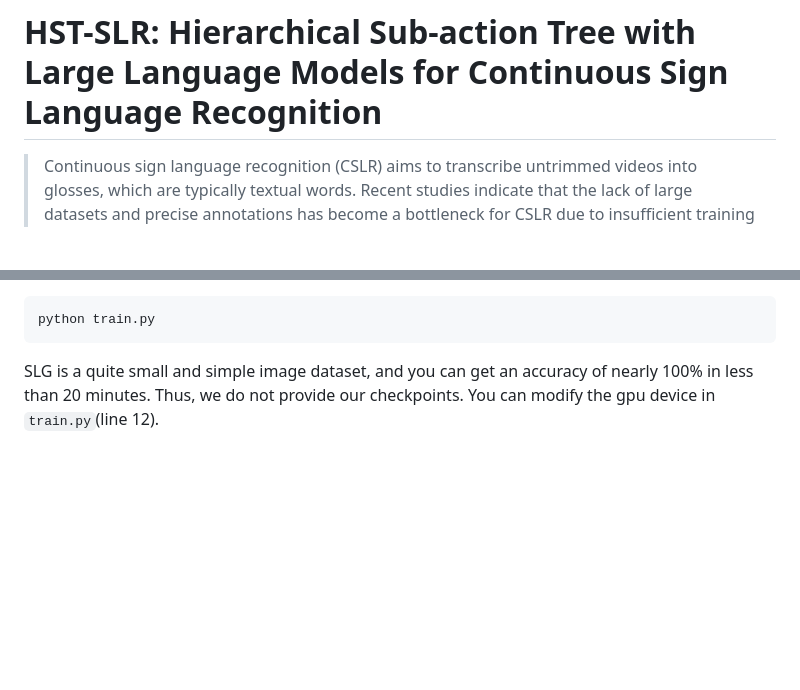
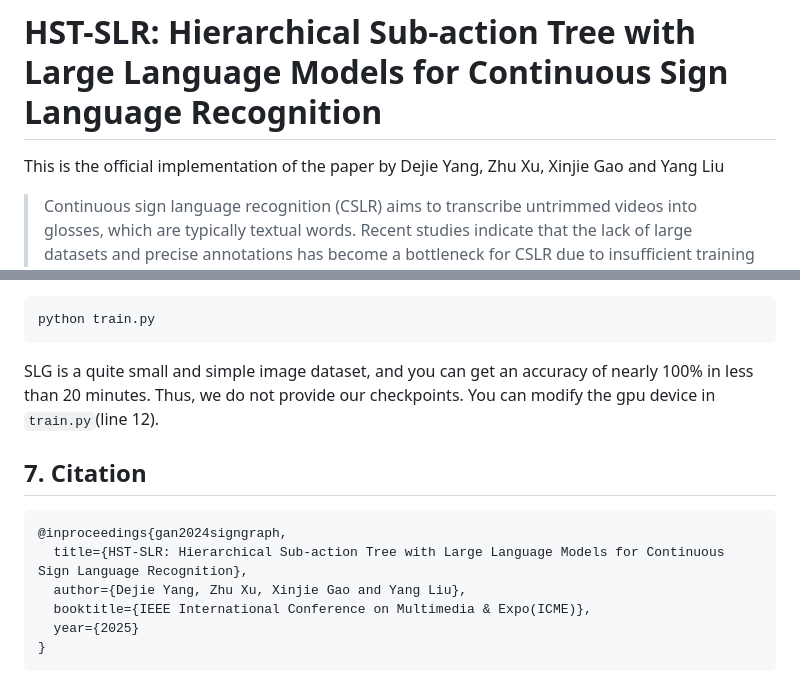
Before and after one commit to idejie/HST-SLR, a Markdown page: README.md, 2 parts joined by grey strips. Drawn GitHub-style; blank space fills up the shorter version.

````diff
--- a/README.md
+++ b/README.md
@@ -1,4 +1,7 @@
 # HST-SLR: Hierarchical Sub-action Tree with Large Language Models for Continuous Sign Language Recognition
+
+This is the official implementation of the paper by Dejie Yang, Zhu Xu, Xinjie Gao and Yang Liu
+
 
 
 > Continuous sign language recognition (CSLR) aims to transcribe untrimmed videos into glosses, which are typically textual words. Recent studies indicate that the lack of large datasets and precise annotations has become a bottleneck for CSLR due to insufficient training data. To address this, some works have developed cross-modal solutions to align visual and textual modalities. However, they typically extract textual features from glosses without fully utilizing their knowledge. In this paper, we propose the Hierarchical Sub-action Tree (HST), termed HST-CSLR, to efficiently combine gloss knowledge with visual representation learning. By incorporating gloss-specific knowledge from large language models, our approach leverages textual information more effectively. Specifically, we construct an HST for textual information representation, aligning visual and textual modalities step-by-step and benefiting from the tree structure to reduce computational complexity. Additionally, we impose a contrastive alignment enhancement to bridge the gap between the two modalities. Experiments on four datasets (PHOENIX-2014, PHOENIX-2014T, CSL-Daily, and Sign Language Gesture) demonstrate the effectiveness of our HST-CSLR.
@@ -135,3 +138,13 @@ We also conduct experiments on the Sign Language Gesture dataset. First, downloa
 python train.py
 ```
 SLG is a quite small and simple image dataset, and you can get an accuracy of nearly 100% in less than 20 minutes. Thus, we do not provide our checkpoints. You can modify the gpu device in `train.py`(line 12).
+
+## 7. Citation
+```
+@inproceedings{gan2024signgraph,
+  title={HST-SLR: Hierarchical Sub-action Tree with Large Language Models for Continuous Sign Language Recognition},
+  author={Dejie Yang, Zhu Xu, Xinjie Gao and Yang Liu},
+  booktitle={IEEE International Conference on Multimedia & Expo(ICME)},
+  year={2025}
+}
+```
````
